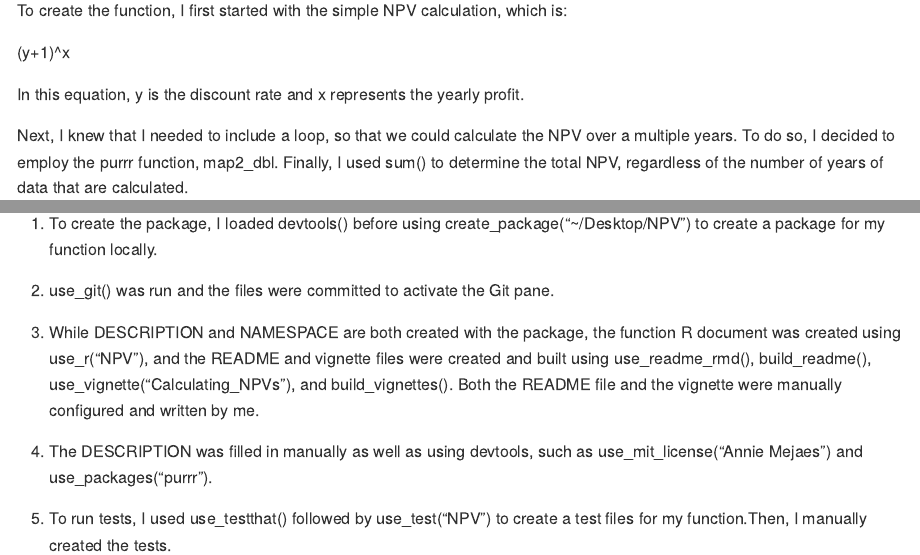
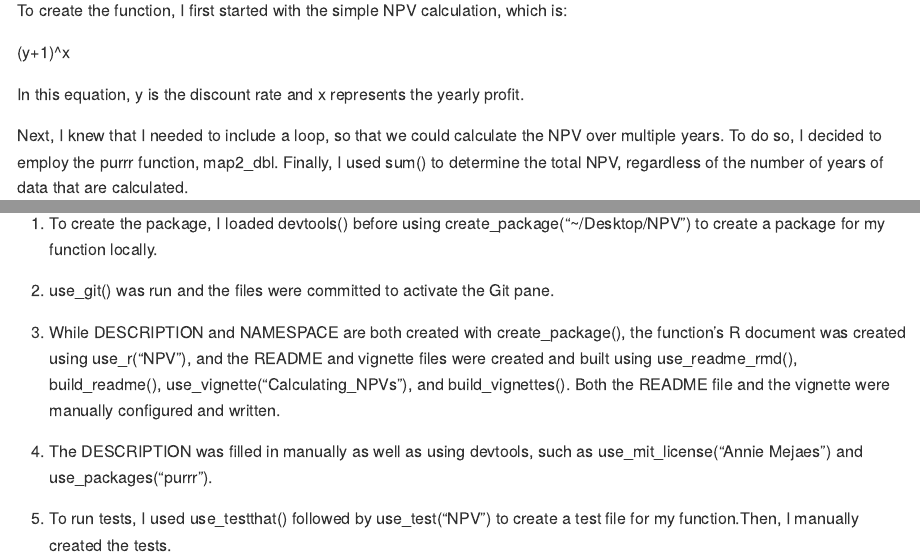
Before and after one commit to amejaes/NPVfunction, an R Markdown document (README.Rmd): the page in a window 1100 px wide, from 460 px down, and a second part further down, joined at a grey line. The pictures show the output file README.md that the author committed with the source, drawn offline in the style of GitHub.

Commit message:
Updating README

````diff
--- a/README.Rmd
+++ b/README.Rmd
@@ -39,7 +39,7 @@ To create the function, I first started with the simple NPV calculation, which i
 
 In this equation, y is the discount rate and x represents the yearly profit.
 
-Next, I knew that I needed to include a loop, so that we could calculate the NPV over a multiple years. To do so, I decided to employ the purrr function, map2_dbl. Finally, I used sum() to determine the total NPV, regardless of the number of years of data that are calculated.
+Next, I knew that I needed to include a loop, so that we could calculate the NPV over multiple years. To do so, I decided to employ the purrr function, map2_dbl. Finally, I used sum() to determine the total NPV, regardless of the number of years of data that are calculated.
 
 ```{r}
 NPV <- function(x, y) {
@@ -80,8 +80,8 @@ Please see the vignette for additional examples.
 
 2. use_git() was run and the files were committed to activate the Git pane.
 
-3. While DESCRIPTION and NAMESPACE are both created with the package, the function R document was created using use_r("NPV"), and the README and vignette files were created and built using use_readme_rmd(), build_readme(), use_vignette("Calculating_NPVs"), and build_vignettes(). Both the README file and the vignette were manually configured and written by me.
+3. While DESCRIPTION and NAMESPACE are both created with create_package(), the function's R document was created using use_r("NPV"), and the README and vignette files were created and built using use_readme_rmd(), build_readme(), use_vignette("Calculating_NPVs"), and build_vignettes(). Both the README file and the vignette were manually configured and written.
 
 4. The DESCRIPTION was filled in manually as well as using devtools, such as use_mit_license("Annie Mejaes") and use_packages("purrr").
 
-5. To run tests, I used use_testthat() followed by use_test("NPV") to create a test files for my function.Then, I manually created the tests.
+5. To run tests, I used use_testthat() followed by use_test("NPV") to create a test file for my function.Then, I manually created the tests.
````
Also changed, not shown: README.md.
